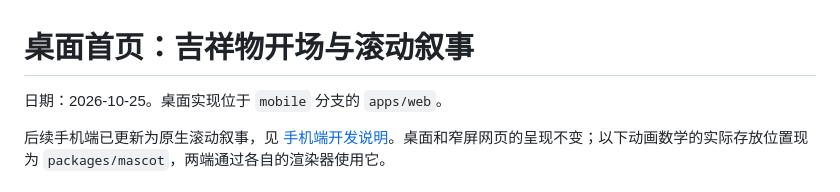
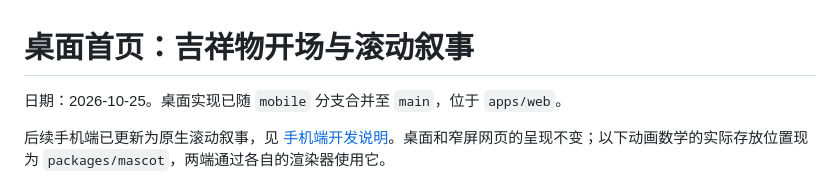
Before and after one commit to mateng201/qntx_ui, a Markdown page: docs/desktop-narrative.md, the part around the change. Drawn GitHub-style.

```diff
--- a/docs/desktop-narrative.md
+++ b/docs/desktop-narrative.md
@@ -1,6 +1,6 @@
 # 桌面首页：吉祥物开场与滚动叙事
 
-日期：2026-10-25。桌面实现位于 `mobile` 分支的 `apps/web`。
+日期：2026-10-25。桌面实现已随 `mobile` 分支合并至 `main`，位于 `apps/web`。
 
 后续手机端已更新为原生滚动叙事，见 [手机端开发说明](mobile.md)。桌面和窄屏网页的呈现不变；以下动画数学的实际存放位置现为 `packages/mascot`，两端通过各自的渲染器使用它。
 
```
Also changed, not shown: README.md (+4 -4 lines), docs/mobile.md (+2 -2 lines).
